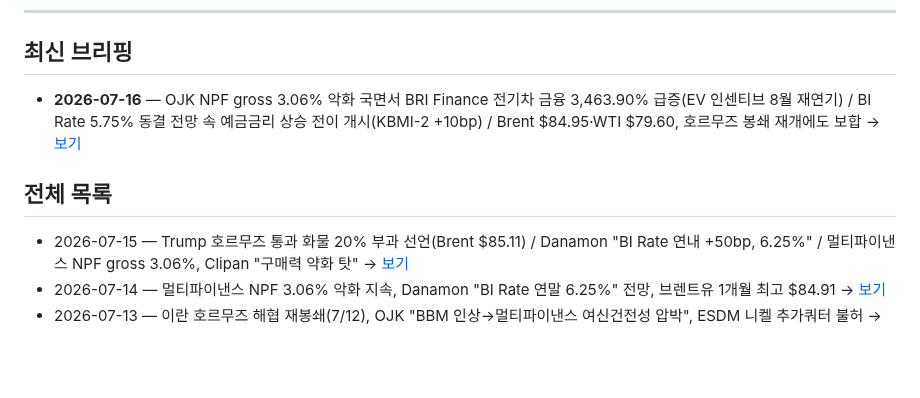
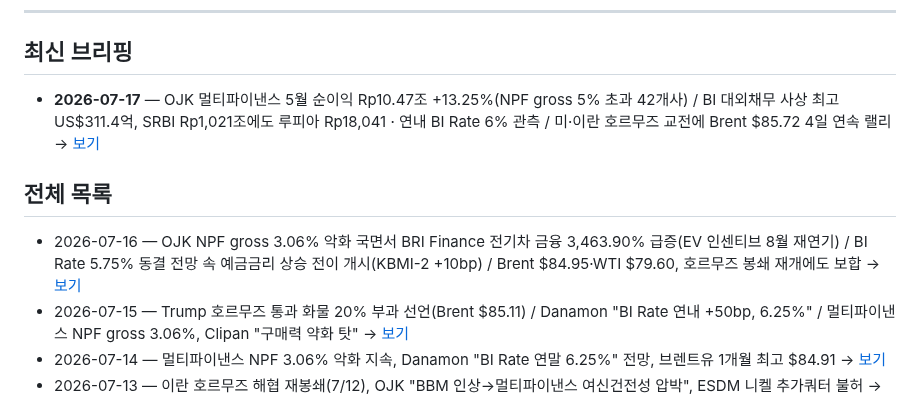
Before and after one commit to soonhokwonjb-del/indo-briefings, a Markdown page: README.md, the part around the change. GitHub-like rendering; blank space fills up the shorter version.

Commit message:
Update README: latest = 2026-07-17

```diff
--- a/README.md
+++ b/README.md
@@ -8,10 +8,11 @@
 
 ## 최신 브리핑
 
-- **2026-07-16** — OJK NPF gross 3.06% 악화 국면서 BRI Finance 전기차 금융 3,463.90% 급증(EV 인센티브 8월 재연기) / BI Rate 5.75% 동결 전망 속 예금금리 상승 전이 개시(KBMI-2 +10bp) / Brent $84.95·WTI $79.60, 호르무즈 봉쇄 재개에도 보합 → [보기](./2026-07-16.md)
+- **2026-07-17** — OJK 멀티파이낸스 5월 순이익 Rp10.47조 +13.25%(NPF gross 5% 초과 42개사) / BI 대외채무 사상 최고 US$311.4억, SRBI Rp1,021조에도 루피아 Rp18,041 · 연내 BI Rate 6% 관측 / 미·이란 호르무즈 교전에 Brent $85.72 4일 연속 랠리 → [보기](./2026-07-17.md)
 
 ## 전체 목록
 
+- 2026-07-16 — OJK NPF gross 3.06% 악화 국면서 BRI Finance 전기차 금융 3,463.90% 급증(EV 인센티브 8월 재연기) / BI Rate 5.75% 동결 전망 속 예금금리 상승 전이 개시(KBMI-2 +10bp) / Brent $84.95·WTI $79.60, 호르무즈 봉쇄 재개에도 보합 → [보기](./2026-07-16.md)
 - 2026-07-15 — Trump 호르무즈 통과 화물 20% 부과 선언(Brent $85.11) / Danamon "BI Rate 연내 +50bp, 6.25%" / 멀티파이낸스 NPF gross 3.06%, Clipan "구매력 약화 탓" → [보기](./2026-07-15.md)
 - 2026-07-14 — 멀티파이낸스 NPF 3.06% 악화 지속, Danamon "BI Rate 연말 6.25%" 전망, 브렌트유 1개월 최고 $84.91 → [보기](./2026-07-14.md)
 - 2026-07-13 — 이란 호르무즈 해협 재봉쇄(7/12), OJK "BBM 인상→멀티파이낸스 여신건전성 압박", ESDM 니켈 추가쿼터 불허 → [보기](./2026-07-13.md)
```
